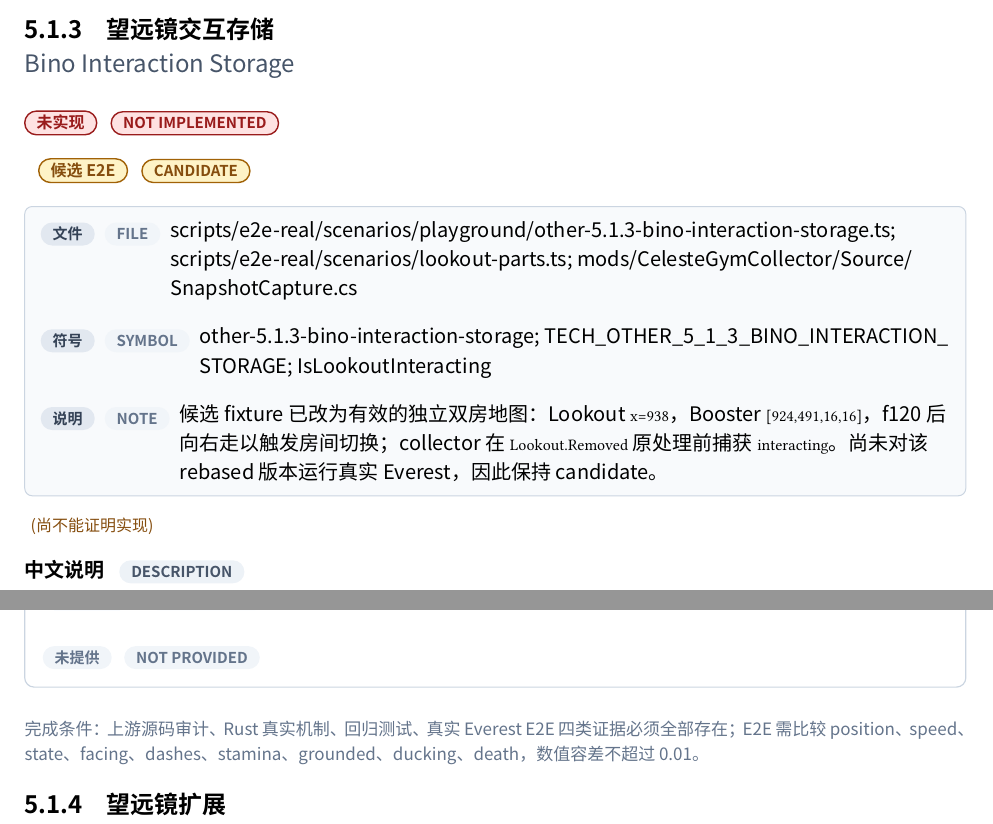
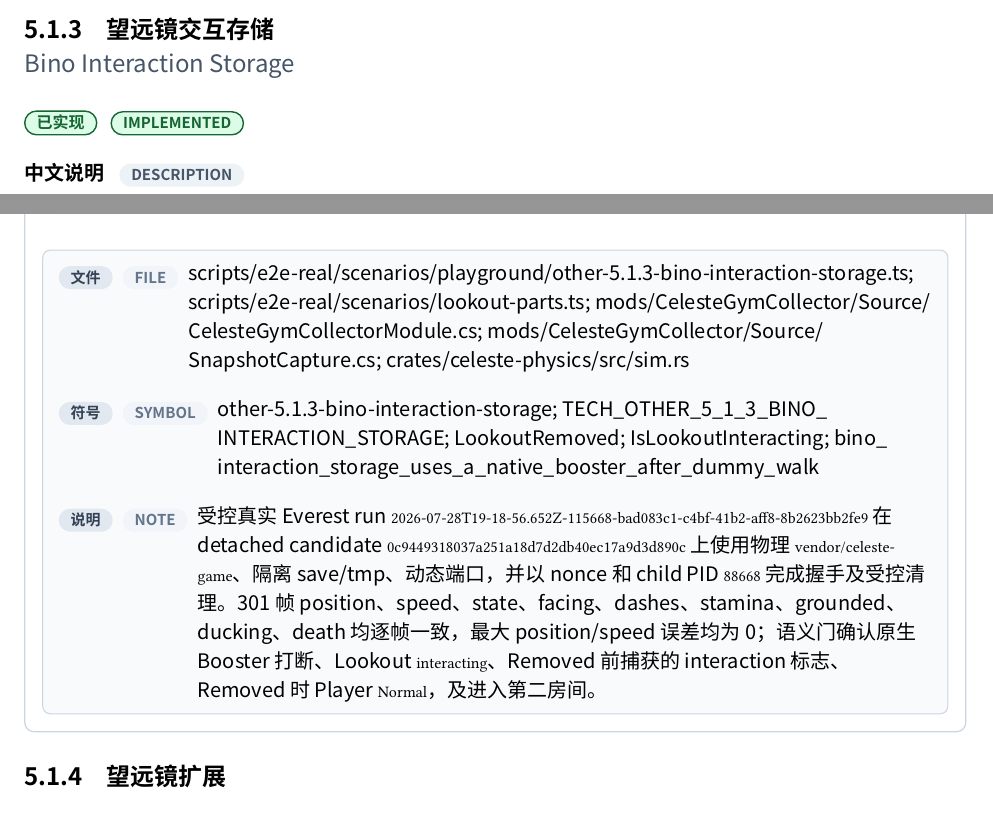
Before and after one commit to std-microblock/celeste-next-gym, a Typst document (docs/tech-handbook/main.typ, which reads docs/tech-handbook/techs/other-tech/5-1-3-bino-interaction-storage.typ): two parts of pages 157 and 159 of 179, joined at a grey line, cut so that both start at the same text. Compiled offline with Typst 0.15; a missing font is replaced by an installed copy or a similar font.

Commit message:
docs: promote Bino interaction storage

```diff
--- a/docs/tech-handbook/techs/other-tech/5-1-3-bino-interaction-storage.typ
+++ b/docs/tech-handbook/techs/other-tech/5-1-3-bino-interaction-storage.typ
@@ -4,5 +4,5 @@
   id: "5.1.3",
   title-zh: "望远镜交互存储",
   title-en: "Bino Interaction Storage",
-  status: "unimplemented",
+  status: "implemented",
   description-zh: [望远镜交互标志可在玩家状态已恢复 Normal 后继续保留，并通过房间切换在新的位置重新触发交互流程。],
@@ -15,6 +15,6 @@
   ),
   rust-evidence: evidence(path: [crates/celeste-physics/src/types.rs; crates/celeste-physics/src/sim.rs], symbol: [booster_boosting; update_transition], note: [Booster 的 BoostingPlayer 生命周期在 Dash 结束前禁止同一 Booster 重入；切换完成时，旧房 Lookout 标记 removed 并恢复 Player Normal，但故意保留 `interacting=true`。]),
   test-evidence: evidence(path: [crates/celeste-physics/src/sim.rs], symbol: [bino_interaction_storage_uses_a_native_booster_after_dummy_walk], note: [本地回归以真实 Booster 打断 DummyWalk，并验证 Dash 生命周期、过渡贴地碰撞查询和第二房间切换；跨房间交互标志仍由 `bino_interaction_storage_survives_lookout_room_removal` 覆盖。]),
-  e2e-evidence: none,
-  candidate-e2e: evidence(path: [scripts/e2e-real/scenarios/playground/other-5.1.3-bino-interaction-storage.ts; scripts/e2e-real/scenarios/lookout-parts.ts; mods/CelesteGymCollector/Source/SnapshotCapture.cs], symbol: [other-5.1.3-bino-interaction-storage; TECH_OTHER_5_1_3_BINO_INTERACTION_STORAGE; IsLookoutInteracting], note: [候选 fixture 已改为有效的独立双房地图：Lookout `x=938`，Booster `[924,491,16,16]`，f120 后向右走以触发房间切换；collector 在 `Lookout.Removed` 原处理前捕获 `interacting`。尚未对该 rebased 版本运行真实 Everest，因此保持 candidate。]),
+  e2e-evidence: evidence(path: [scripts/e2e-real/scenarios/playground/other-5.1.3-bino-interaction-storage.ts; scripts/e2e-real/scenarios/lookout-parts.ts; mods/CelesteGymCollector/Source/CelesteGymCollectorModule.cs; mods/CelesteGymCollector/Source/SnapshotCapture.cs; crates/celeste-physics/src/sim.rs], symbol: [other-5.1.3-bino-interaction-storage; TECH_OTHER_5_1_3_BINO_INTERACTION_STORAGE; LookoutRemoved; IsLookoutInteracting; bino_interaction_storage_uses_a_native_booster_after_dummy_walk], note: [受控真实 Everest run `2026-07-28T19-18-56.652Z-115668-bad083c1-c4bf-41b2-aff8-8b2623bb2fe9` 在 detached candidate `0c9449318037a251a18d7d2db40ec17a9d3d890c` 上使用物理 `vendor/celeste-game`、隔离 save/tmp、动态端口，并以 nonce 和 child PID `88668` 完成握手及受控清理。301 帧 position、speed、state、facing、dashes、stamina、grounded、ducking、death 均逐帧一致，最大 position/speed 误差均为 0；语义门确认原生 Booster 打断、Lookout `interacting`、Removed 前捕获的 interaction 标志、Removed 时 Player `Normal`，及进入第二房间。]),
+  candidate-e2e: none,
 )
```
Also changed, not shown: docs/tech-handbook/techs/other-tech/5-1-3-bino-interaction-storage.typ (2 more changed lines), 2 other files.
